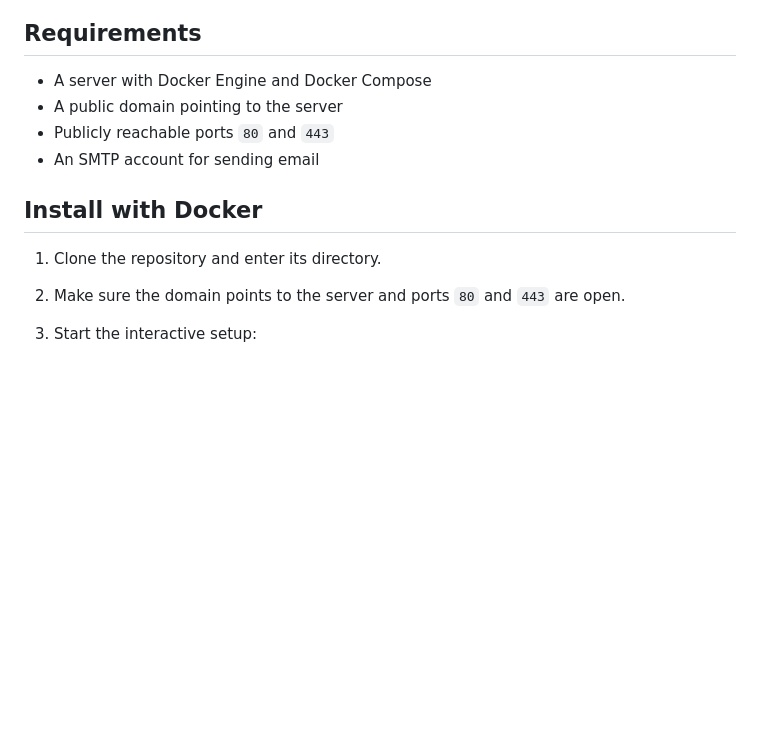
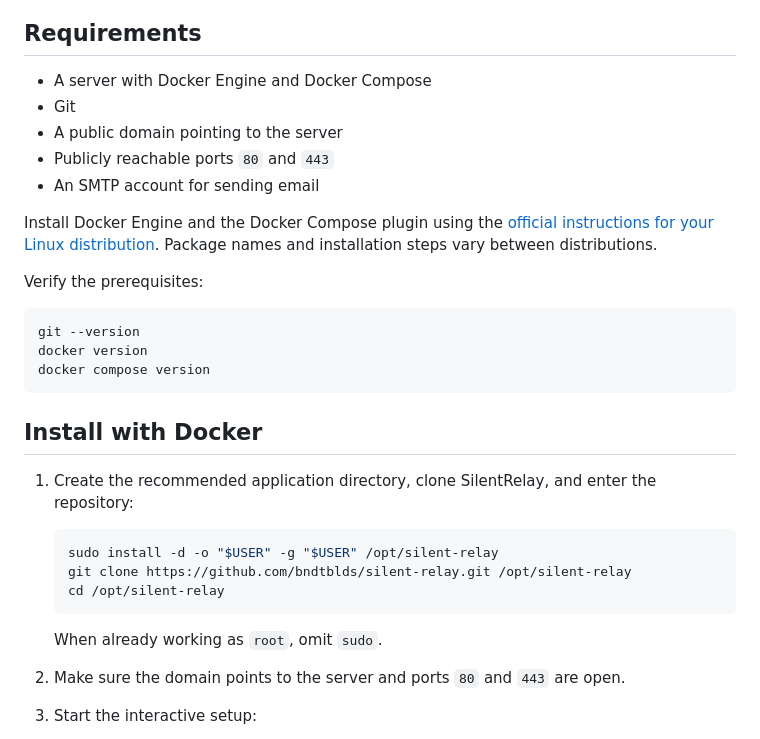
Before and after one commit to bndtblds/silent-relay, a Markdown page: README.md, the part around the change. GitHub-like rendering; blank space fills up the shorter version.

Commit message:
Clarify server installation

````diff
--- a/README.md
+++ b/README.md
@@ -43,13 +43,36 @@ replace emergency services or official arrangements.
 ## Requirements
 
 - A server with Docker Engine and Docker Compose
+- Git
 - A public domain pointing to the server
 - Publicly reachable ports `80` and `443`
 - An SMTP account for sending email
 
+Install Docker Engine and the Docker Compose plugin using the
+[official instructions for your Linux distribution](https://docs.docker.com/engine/install/).
+Package names and installation steps vary between distributions.
+
+Verify the prerequisites:
+
+```sh
+git --version
+docker version
+docker compose version
+```
+
 ## Install with Docker
 
-1. Clone the repository and enter its directory.
+1. Create the recommended application directory, clone SilentRelay, and enter
+   the repository:
+
+   ```sh
+   sudo install -d -o "$USER" -g "$USER" /opt/silent-relay
+   git clone https://github.com/bndtblds/silent-relay.git /opt/silent-relay
+   cd /opt/silent-relay
+   ```
+
+   When already working as `root`, omit `sudo`.
+
 2. Make sure the domain points to the server and ports `80` and `443` are open.
 3. Start the interactive setup:
 
````
Also changed, not shown: docs/OPERATIONS.md (+62 -0 lines).
